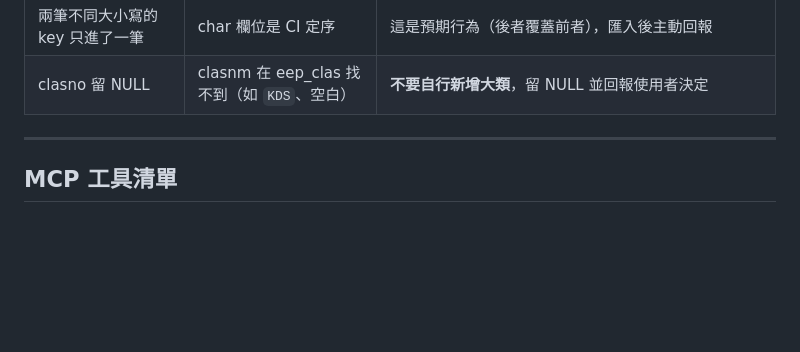
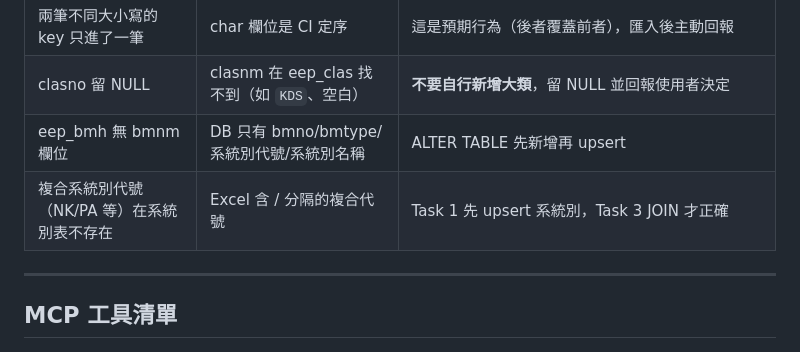
Before and after one commit to tocasper-eng/acpay, a Markdown page: .claude/rules/skill-xlsx-import.md, the part around the change. Drawn GitHub-style; blank space fills up the shorter version.

Commit message:
docs(61a): 更新 CLAUDE.md 及 SKILL.md 補充 eep_bmh 匯入踩坑

```diff
--- a/.claude/rules/skill-xlsx-import.md
+++ b/.claude/rules/skill-xlsx-import.md
@@ -226,6 +226,8 @@ WHERE c.clasno IS NOT NULL AND (t.clasno IS NULL OR RTRIM(t.clasno) <> RTRIM(c.c
 | `Invalid column name 'itemna'` | 欄名結尾真的有一個空白 | 寫成 `[itemna ]`；先查 INFORMATION_SCHEMA 確認 |
 | 兩筆不同大小寫的 key 只進了一筆 | char 欄位是 CI 定序 | 這是預期行為（後者覆蓋前者），匯入後主動回報 |
 | clasno 留 NULL | clasnm 在 eep_clas 找不到（如 `KDS`、空白） | **不要自行新增大類**，留 NULL 並回報使用者決定 |
+| eep_bmh 無 bmnm 欄位 | DB 只有 bmno/bmtype/系統別代號/系統別名稱 | ALTER TABLE 先新增再 upsert |
+| 複合系統別代號（NK/PA 等）在系統別表不存在 | Excel 含 / 分隔的複合代號 | Task 1 先 upsert 系統別，Task 3 JOIN 才正確 |
 
 ---
 
```
Also changed, not shown: CLAUDE.md (+1 -0 lines).
